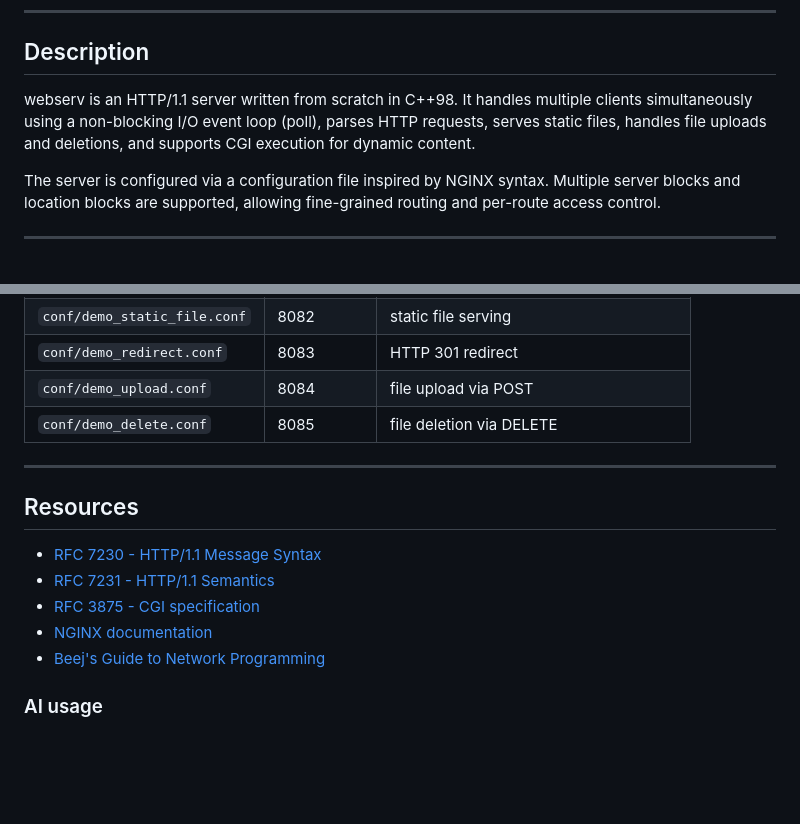
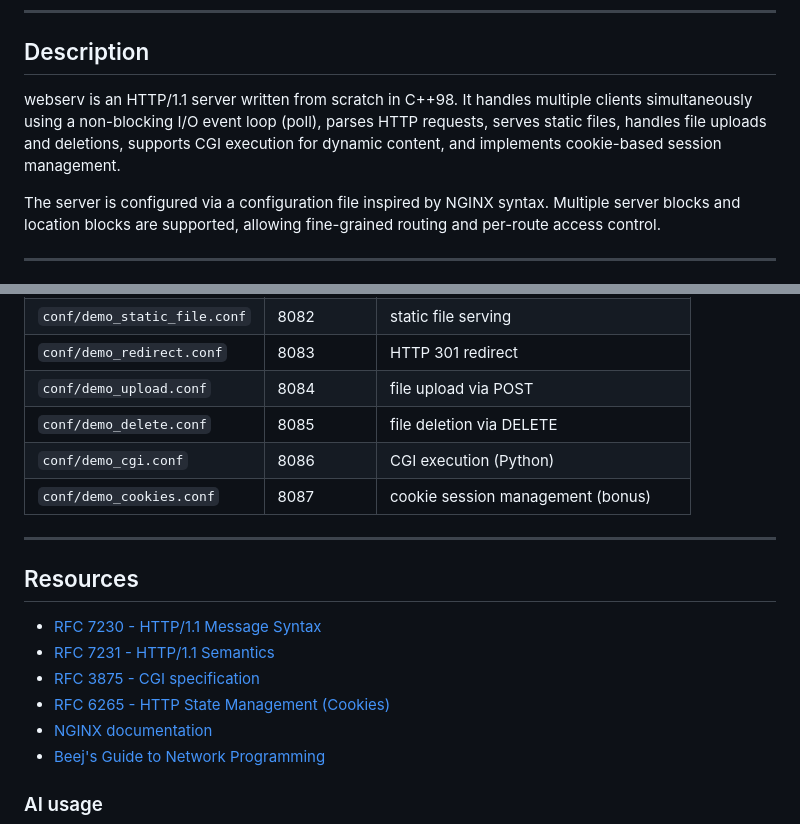
Before and after one commit to kidp8479/42_webserv, a Markdown page: README.md, 2 parts joined by grey strips. Drawn GitHub-style; blank space fills up the shorter version.

Commit message:
chore: update DEV.md and READMe.md

```diff
--- a/README.md
+++ b/README.md
@@ -12,7 +12,7 @@ Beyond building a functional web server, we focus on clean code, best practices
 
 ## Description
 
-webserv is an HTTP/1.1 server written from scratch in C++98. It handles multiple clients simultaneously using a non-blocking I/O event loop (poll), parses HTTP requests, serves static files, handles file uploads and deletions, and supports CGI execution for dynamic content.
+webserv is an HTTP/1.1 server written from scratch in C++98. It handles multiple clients simultaneously using a non-blocking I/O event loop (poll), parses HTTP requests, serves static files, handles file uploads and deletions, supports CGI execution for dynamic content, and implements cookie-based session management.
 
 The server is configured via a configuration file inspired by NGINX syntax. Multiple server blocks and location blocks are supported, allowing fine-grained routing and per-route access control.
 
@@ -74,6 +74,8 @@ Each demo conf is self-contained and focuses on one feature. Run the server and
 | `conf/demo_redirect.conf` | 8083 | HTTP 301 redirect |
 | `conf/demo_upload.conf` | 8084 | file upload via POST |
 | `conf/demo_delete.conf` | 8085 | file deletion via DELETE |
+| `conf/demo_cgi.conf` | 8086 | CGI execution (Python) |
+| `conf/demo_cookies.conf` | 8087 | cookie session management (bonus) |
 
 ---
 
@@ -82,6 +84,7 @@ Each demo conf is self-contained and focuses on one feature. Run the server and
 - [RFC 7230 - HTTP/1.1 Message Syntax](https://datatracker.ietf.org/doc/html/rfc7230)
 - [RFC 7231 - HTTP/1.1 Semantics](https://datatracker.ietf.org/doc/html/rfc7231)
 - [RFC 3875 - CGI specification](https://datatracker.ietf.org/doc/html/rfc3875)
+- [RFC 6265 - HTTP State Management (Cookies)](https://www.rfc-editor.org/info/rfc6265)
 - [NGINX documentation](https://nginx.org/en/docs/)
 - [Beej's Guide to Network Programming](https://beej.us/guide/bgnet/)
 
```
Also changed, not shown: DEV.md (+5 -5 lines).
